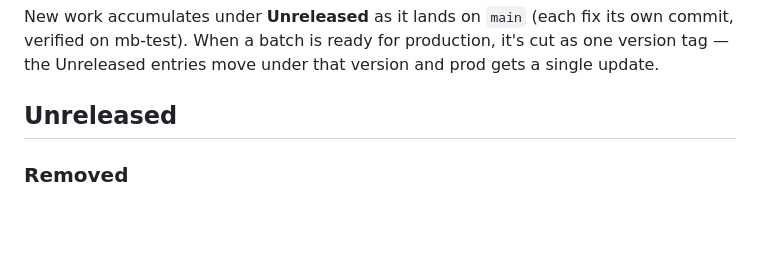
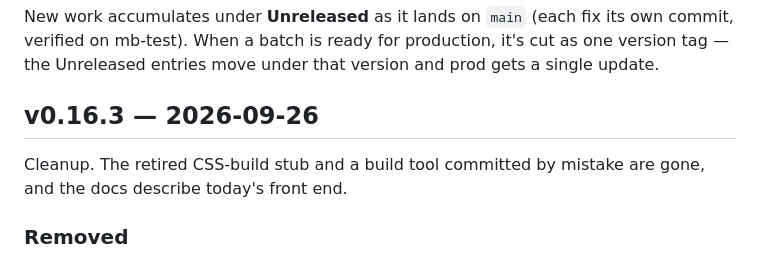
Before and after one commit to murphys-bench/murphys-bench, a Markdown page: CHANGELOG.md, the part around the change. Rendered like a GitHub page; blank space fills up the shorter version.

Commit message:
Changelog: cut v0.16.3
Co-Authored-By: Claude Opus 5.5 <noreply@anthropic.com>

```diff
--- a/CHANGELOG.md
+++ b/CHANGELOG.md
@@ -8,7 +8,9 @@ New work accumulates under **Unreleased** as it lands on `main` (each fix its ow
 verified on mb-test). When a batch is ready for production, it's cut as one version tag —
 the Unreleased entries move under that version and prod gets a single update.
 
-## Unreleased
+## v0.16.3 — 2026-09-26
+
+Cleanup. The retired CSS-build stub and a build tool committed by mistake are gone, and the docs describe today's front end.
 
 ### Removed
 
```
